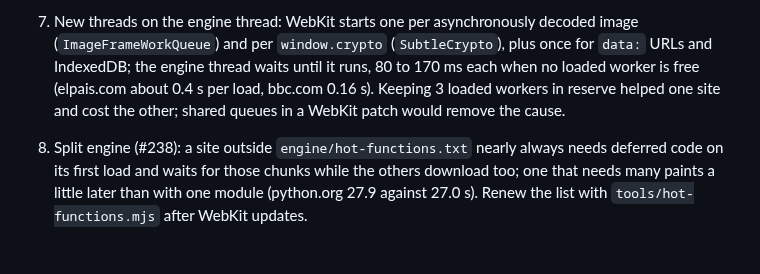
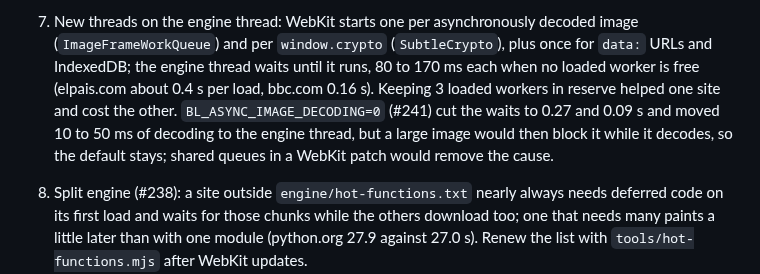
Before and after one commit to BrowserProject/browser-lite, a Markdown page: docs/status.md, the part around the change. Drawn GitHub-style; blank space fills up the shorter version.

Commit message:
Decisions, status: async image decoding stays on (#241)
Co-Authored-By: Claude Opus 5.5 <noreply@anthropic.com>

```diff
--- a/docs/status.md
+++ b/docs/status.md
@@ -136,7 +136,10 @@ times earlier than the engine on the device (#224); the engine stays in the devi
    (`ImageFrameWorkQueue`) and per `window.crypto` (`SubtleCrypto`), plus once for `data:` URLs and
    IndexedDB; the engine thread waits until it runs, 80 to 170 ms each when no loaded worker is
    free (elpais.com about 0.4 s per load, bbc.com 0.16 s). Keeping 3 loaded workers in reserve
-   helped one site and cost the other; shared queues in a WebKit patch would remove the cause.
+   helped one site and cost the other. `BL_ASYNC_IMAGE_DECODING=0` (#241) cut the waits to 0.27 and
+   0.09 s and moved 10 to 50 ms of decoding to the engine thread, but a large image would then
+   block it while it decodes, so the default stays; shared queues in a WebKit patch would remove
+   the cause.
 8. Split engine (#238): a site outside `engine/hot-functions.txt` nearly always needs deferred
    code on its first load and waits for those chunks while the others download too; one that
    needs many paints a little later than with one module (python.org 27.9 against 27.0 s). Renew
```
Also changed, not shown: docs/decisions.md (+1 -0 lines).
